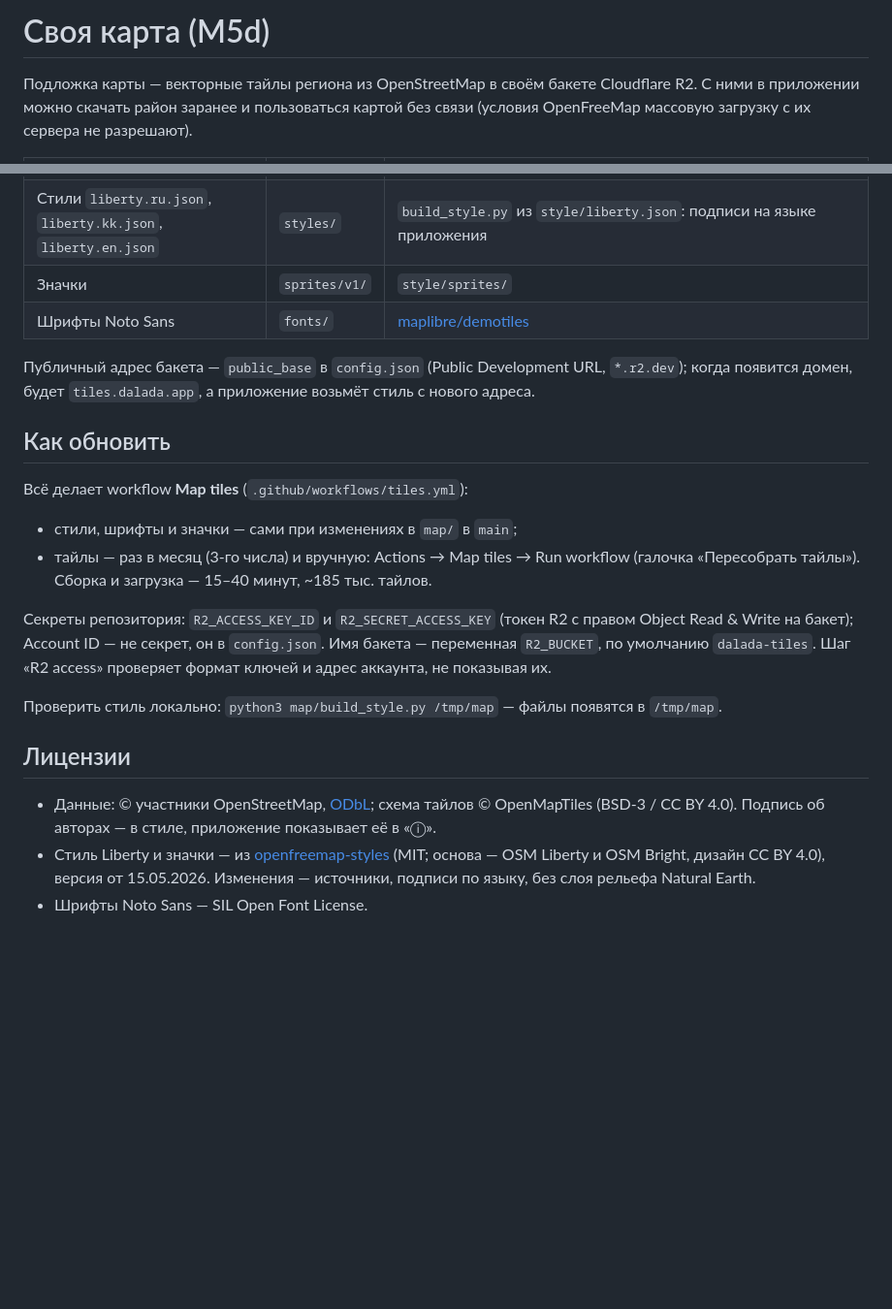
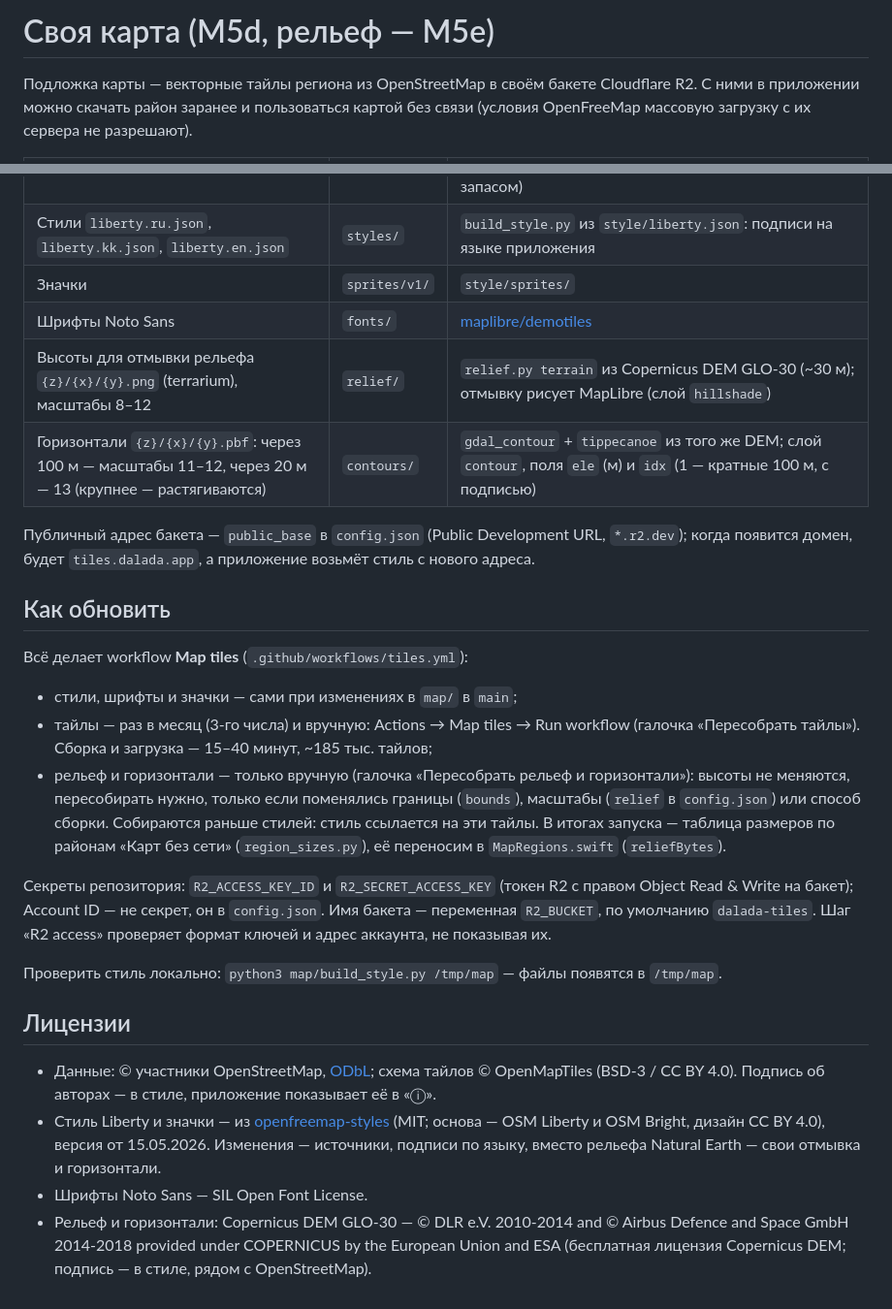
Before and after one commit to dkicekeeper/Camping, a Markdown page: map/README.md, 2 parts joined by grey strips. Shown at 97% size. Rendered like a GitHub page; blank space fills up the shorter version.

Commit message:
Describe relief and contour tiles in the map README
Co-Authored-By: Claude Opus 5.5 <noreply@anthropic.com>
Claude-Session: https://claude.ai/code/session_01L6rqLFYJrqcVq5PA1tHoAT

```diff
--- a/map/README.md
+++ b/map/README.md
@@ -1,4 +1,4 @@
-# Своя карта (M5d)
+# Своя карта (M5d, рельеф — M5e)
 
 Подложка карты — векторные тайлы региона из OpenStreetMap в своём бакете Cloudflare R2. С ними в
 приложении можно скачать район заранее и пользоваться картой без связи (условия OpenFreeMap
@@ -10,6 +10,8 @@
 | Стили `liberty.ru.json`, `liberty.kk.json`, `liberty.en.json` | `styles/` | `build_style.py` из `style/liberty.json`: подписи на языке приложения |
 | Значки | `sprites/v1/` | `style/sprites/` |
 | Шрифты Noto Sans | `fonts/` | [maplibre/demotiles](https://github.com/maplibre/demotiles) |
+| Высоты для отмывки рельефа `{z}/{x}/{y}.png` (terrarium), масштабы 8–12 | `relief/` | `relief.py terrain` из Copernicus DEM GLO-30 (~30 м); отмывку рисует MapLibre (слой `hillshade`) |
+| Горизонтали `{z}/{x}/{y}.pbf`: через 100 м — масштабы 11–12, через 20 м — 13 (крупнее — растягиваются) | `contours/` | `gdal_contour` + `tippecanoe` из того же DEM; слой `contour`, поля `ele` (м) и `idx` (1 — кратные 100 м, с подписью) |
 
 Публичный адрес бакета — `public_base` в `config.json` (Public Development URL, `*.r2.dev`); когда
 появится домен, будет `tiles.dalada.app`, а приложение возьмёт стиль с нового адреса.
@@ -20,7 +22,12 @@
 
 - стили, шрифты и значки — сами при изменениях в `map/` в `main`;
 - тайлы — раз в месяц (3-го числа) и вручную: Actions → Map tiles → Run workflow (галочка
-  «Пересобрать тайлы»). Сборка и загрузка — 15–40 минут, ~185 тыс. тайлов.
+  «Пересобрать тайлы»). Сборка и загрузка — 15–40 минут, ~185 тыс. тайлов;
+- рельеф и горизонтали — только вручную (галочка «Пересобрать рельеф и горизонтали»): высоты не
+  меняются, пересобирать нужно, только если поменялись границы (`bounds`), масштабы (`relief` в
+  `config.json`) или способ сборки. Собираются раньше стилей: стиль ссылается на эти тайлы. В
+  итогах запуска — таблица размеров по районам «Карт без сети» (`region_sizes.py`), её переносим в
+  `MapRegions.swift` (`reliefBytes`).
 
 Секреты репозитория: `R2_ACCESS_KEY_ID` и `R2_SECRET_ACCESS_KEY` (токен R2 с правом Object Read &
 Write на бакет); Account ID — не секрет, он в `config.json`. Имя бакета — переменная `R2_BUCKET`, по
@@ -34,5 +41,8 @@ Write на бакет); Account ID — не секрет, он в `config.json`.
   © OpenMapTiles (BSD-3 / CC BY 4.0). Подпись об авторах — в стиле, приложение показывает её в «ⓘ».
 - Стиль Liberty и значки — из [openfreemap-styles](https://github.com/hyperknot/openfreemap-styles)
   (MIT; основа — OSM Liberty и OSM Bright, дизайн CC BY 4.0), версия от 15.05.2026. Изменения —
-  источники, подписи по языку, без слоя рельефа Natural Earth.
+  источники, подписи по языку, вместо рельефа Natural Earth — свои отмывка и горизонтали.
 - Шрифты Noto Sans — SIL Open Font License.
+- Рельеф и горизонтали: Copernicus DEM GLO-30 — © DLR e.V. 2010-2014 and © Airbus Defence and Space
+  GmbH 2014-2018 provided under COPERNICUS by the European Union and ESA (бесплатная лицензия
+  Copernicus DEM; подпись — в стиле, рядом с OpenStreetMap).
```
